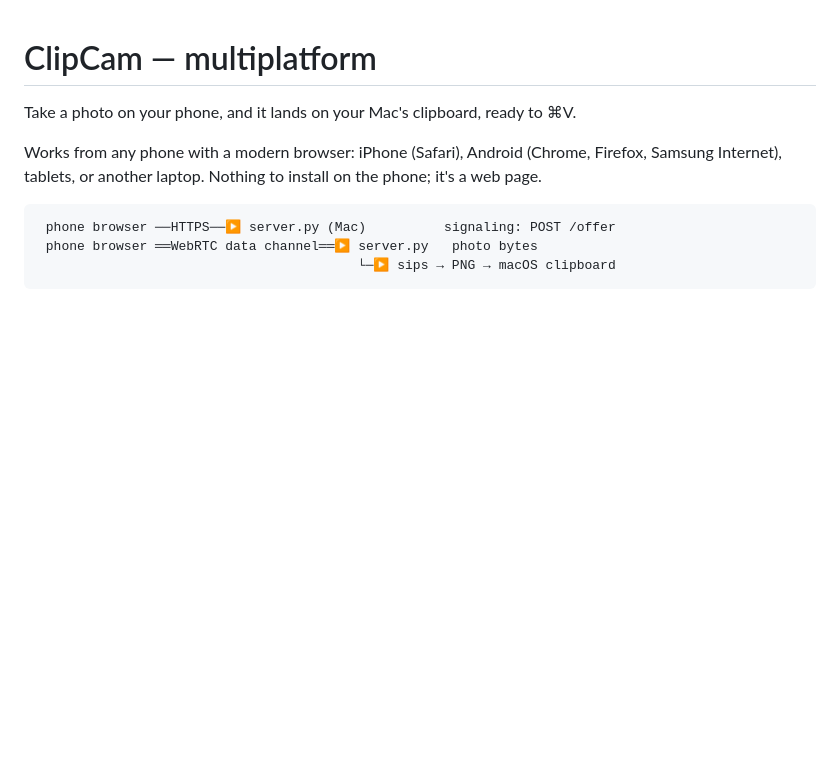
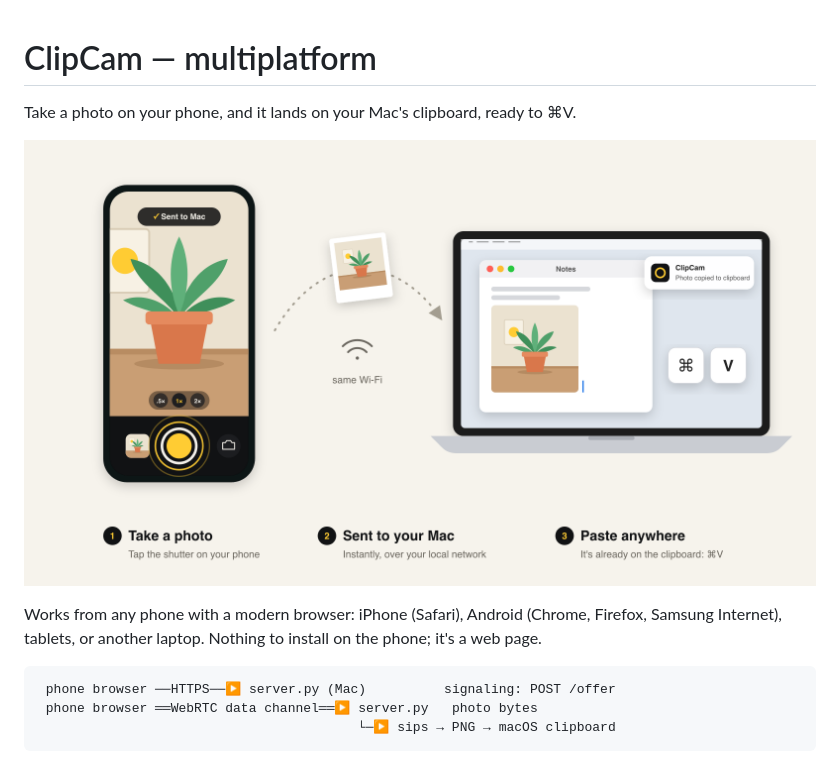
Before and after one commit to unrelatedlabs/clipcam, a Markdown page: multiplatform/README.md, the part around the change. Drawn GitHub-style; pictures changed too: docs/how-it-works-multiplatform.png (added); blank space fills up the shorter version.

```diff
--- a/multiplatform/README.md
+++ b/multiplatform/README.md
@@ -1,6 +1,8 @@
 # ClipCam — multiplatform
 
 Take a photo on your phone, and it lands on your Mac's clipboard, ready to ⌘V.
+
+![Take a photo on your phone, paste it on your Mac](../docs/how-it-works-multiplatform.png)
 
 Works from any phone with a modern browser: iPhone (Safari), Android (Chrome,
 Firefox, Samsung Internet), tablets, or another laptop. Nothing to install on
```
Also changed, not shown: README.md (+4 -0 lines), docs/how-it-works.png (added), 2 other files.
